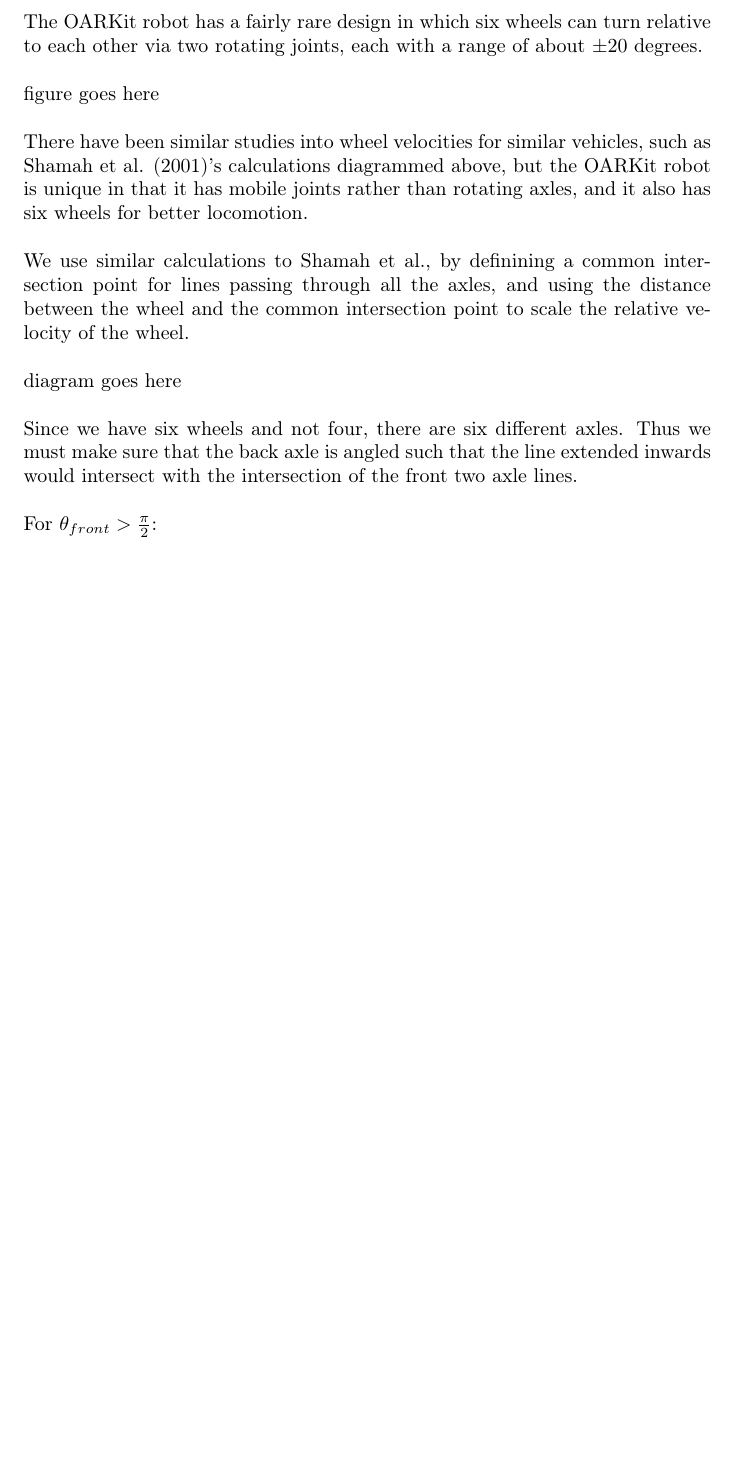
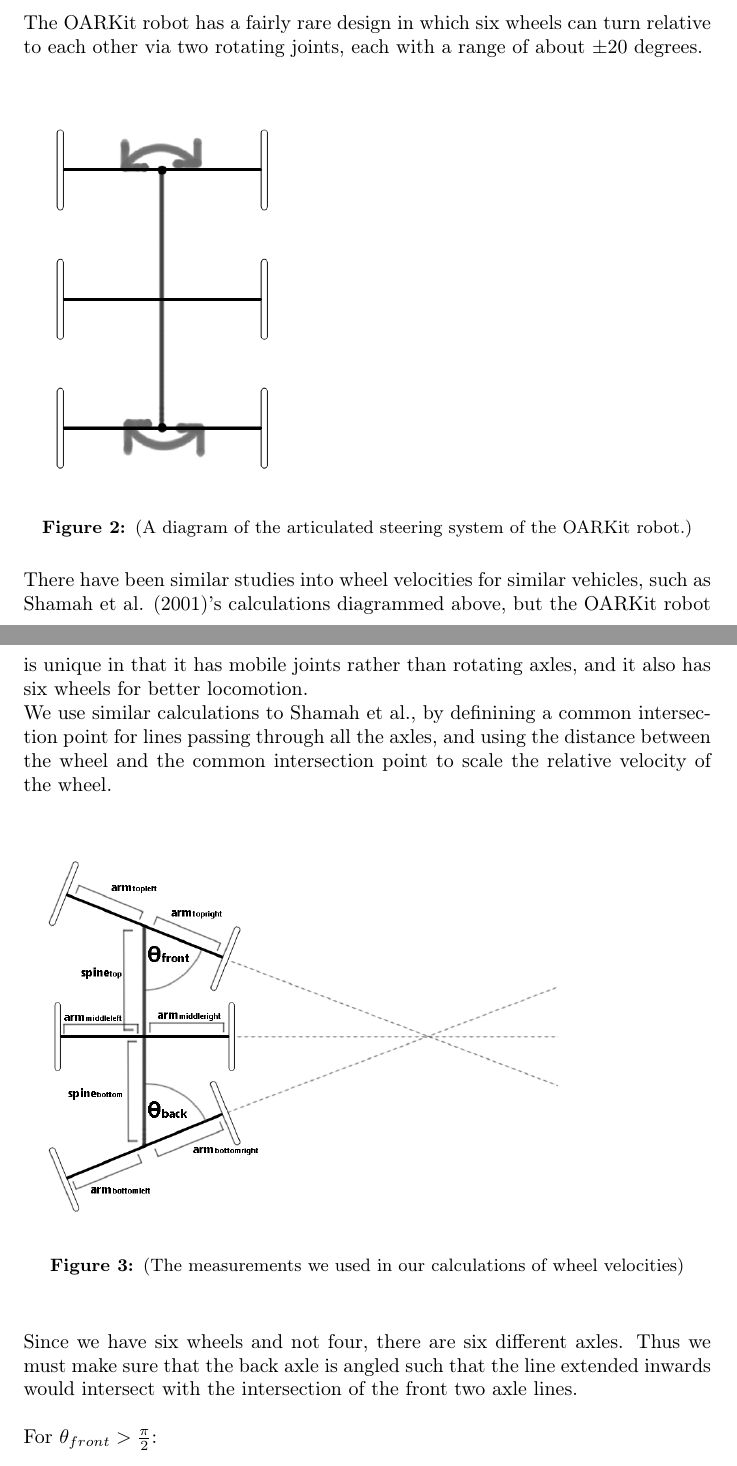
Before and after one commit to icedtrees/mantis, a LaTeX paper (report.tex): part of page 9 of 14 before the commit and two parts of pages 9 and 10 of 15 after it, the two joined at a grey line, cut so that both start at the same text, the shorter picture padded with empty space. Compiled offline with pdfLaTeX.

Commit message:
added diagrams for locomotion section

```diff
--- a/report.tex
+++ b/report.tex
@@ -236,17 +236,21 @@
 \section{Locomotion}
 The OARKit robot has a fairly rare design in which six wheels can turn relative to each other via two rotating joints, each with a range of about $\pm20$ degrees.
 \\
-\\
-figure goes here
-\\
+\begin{figure}[ht]
+    \includegraphics[height = 200pt]{report_images/diagram1.png}
+    \caption{(A diagram of the articulated steering system of the OARKit robot.)}
+    \label{fig:diagram1}
+\end{figure}
 \\
 There have been similar studies into wheel velocities for similar vehicles, such as Shamah et al. (2001)'s calculations diagrammed above, but the OARKit robot is unique in that it has mobile joints rather than rotating axles, and it also has six wheels for better locomotion.
 \\
-\\
 We use similar calculations to Shamah et al., by definining a common intersection point for lines passing through all the axles, and using the distance between the wheel and the common intersection point to scale the relative velocity of the wheel.
 \\
-\\
-diagram goes here
+\begin{figure}[ht]
+    \includegraphics[height = 200pt]{report_images/diagram2.png}
+    \caption{(The measurements we used in our calculations of wheel velocities)}
+    \label{fig:diagram2}
+\end{figure}
 \\
 \\
 Since we have six wheels and not four, there are six different axles. Thus we must make sure that the back axle is angled such that the line extended inwards would intersect with the intersection of the front two axle lines.
```
